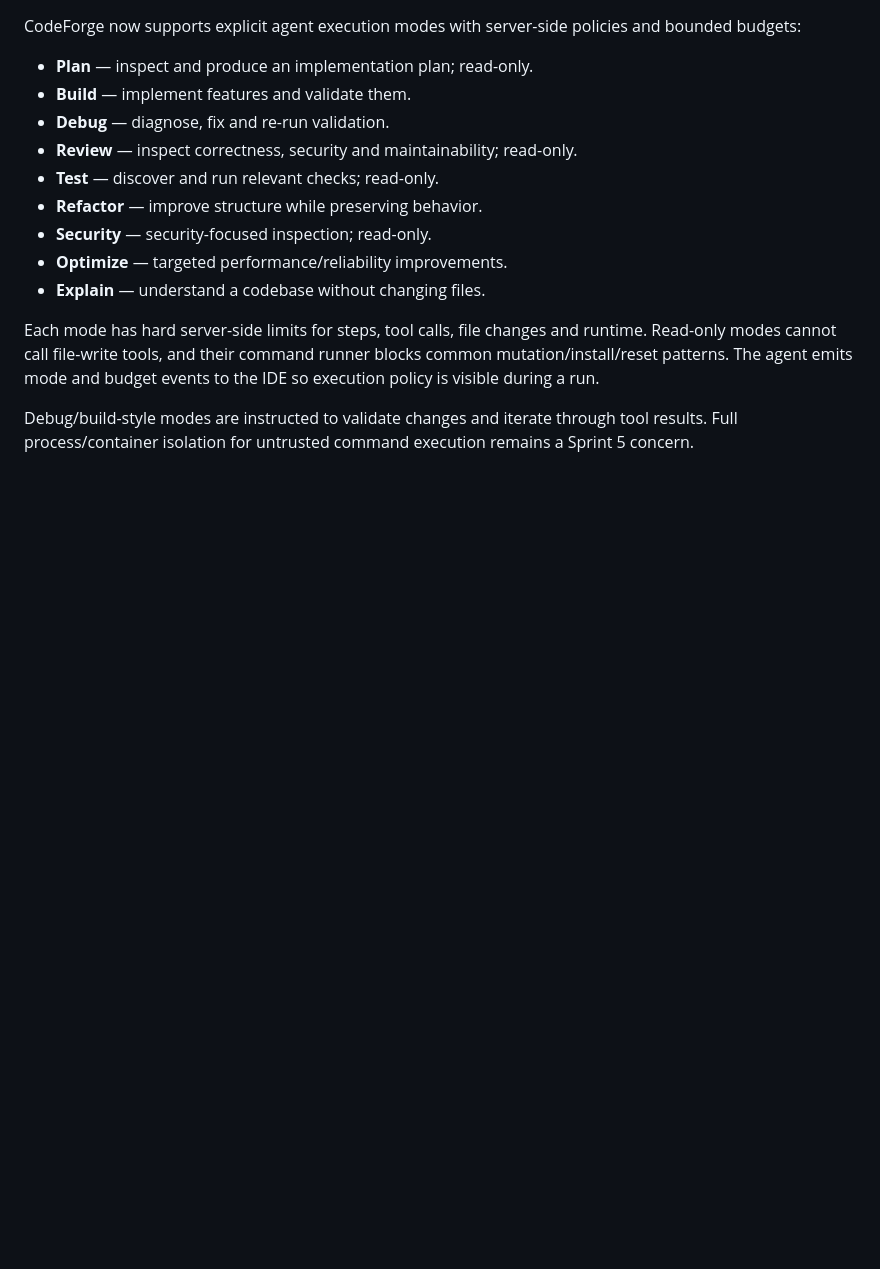
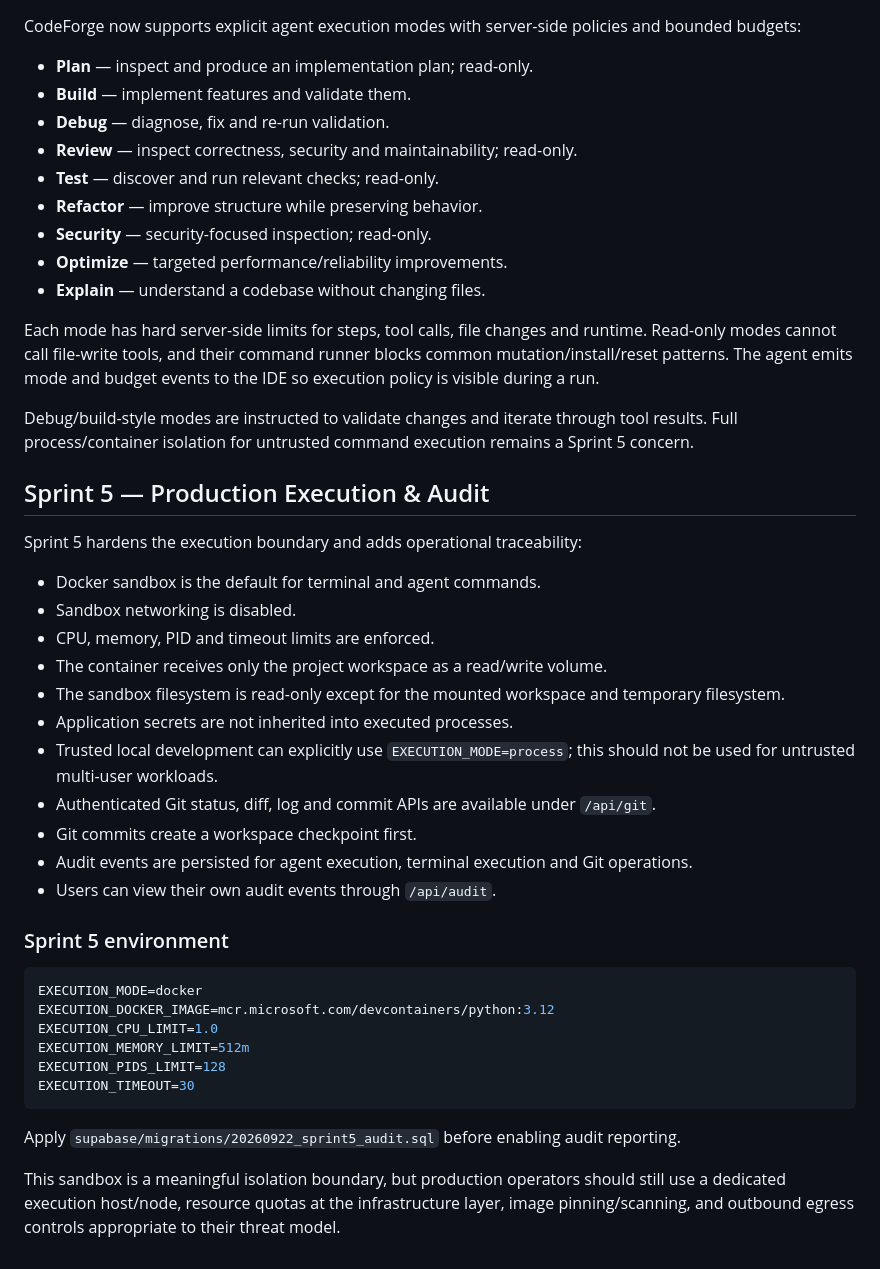
Before and after one commit to Vilas8/Codeforge, a Markdown page: README.md, the part around the change. GitHub-like rendering; blank space fills up the shorter version.

Commit message:
docs: document Sprint 5 production hardening

````diff
--- a/README.md
+++ b/README.md
@@ -31,3 +31,35 @@ CodeForge now supports explicit agent execution modes with server-side policies
 Each mode has hard server-side limits for steps, tool calls, file changes and runtime. Read-only modes cannot call file-write tools, and their command runner blocks common mutation/install/reset patterns. The agent emits mode and budget events to the IDE so execution policy is visible during a run.
 
 Debug/build-style modes are instructed to validate changes and iterate through tool results. Full process/container isolation for untrusted command execution remains a Sprint 5 concern.
+
+
+## Sprint 5 — Production Execution & Audit
+
+Sprint 5 hardens the execution boundary and adds operational traceability:
+
+- Docker sandbox is the default for terminal and agent commands.
+- Sandbox networking is disabled.
+- CPU, memory, PID and timeout limits are enforced.
+- The container receives only the project workspace as a read/write volume.
+- The sandbox filesystem is read-only except for the mounted workspace and temporary filesystem.
+- Application secrets are not inherited into executed processes.
+- Trusted local development can explicitly use `EXECUTION_MODE=process`; this should not be used for untrusted multi-user workloads.
+- Authenticated Git status, diff, log and commit APIs are available under `/api/git`.
+- Git commits create a workspace checkpoint first.
+- Audit events are persisted for agent execution, terminal execution and Git operations.
+- Users can view their own audit events through `/api/audit`.
+
+### Sprint 5 environment
+
+```env
+EXECUTION_MODE=docker
+EXECUTION_DOCKER_IMAGE=mcr.microsoft.com/devcontainers/python:3.12
+EXECUTION_CPU_LIMIT=1.0
+EXECUTION_MEMORY_LIMIT=512m
+EXECUTION_PIDS_LIMIT=128
+EXECUTION_TIMEOUT=30
+```
+
+Apply `supabase/migrations/20260922_sprint5_audit.sql` before enabling audit reporting.
+
+This sandbox is a meaningful isolation boundary, but production operators should still use a dedicated execution host/node, resource quotas at the infrastructure layer, image pinning/scanning, and outbound egress controls appropriate to their threat model.
````
